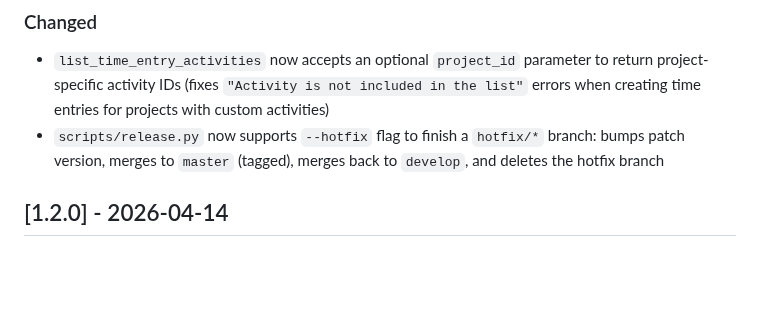
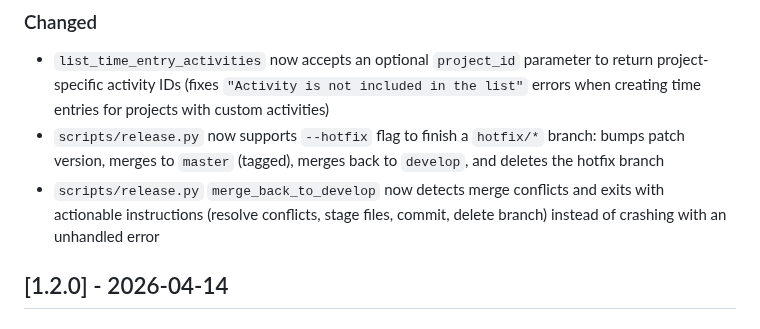
Before and after one commit to jztan/redmine-mcp-server, a Markdown page: CHANGELOG.md, the part around the change. Rendered like a GitHub page; blank space fills up the shorter version.

Commit message:
docs: add changelog entry for merge conflict handling in release script

```diff
--- a/CHANGELOG.md
+++ b/CHANGELOG.md
@@ -11,6 +11,7 @@ and this project adheres to [Semantic Versioning](https://semver.org/spec/v2.0.0
 ### Changed
 - `list_time_entry_activities` now accepts an optional `project_id` parameter to return project-specific activity IDs (fixes `"Activity is not included in the list"` errors when creating time entries for projects with custom activities)
 - `scripts/release.py` now supports `--hotfix` flag to finish a `hotfix/*` branch: bumps patch version, merges to `master` (tagged), merges back to `develop`, and deletes the hotfix branch
+- `scripts/release.py` `merge_back_to_develop` now detects merge conflicts and exits with actionable instructions (resolve conflicts, stage files, commit, delete branch) instead of crashing with an unhandled error
 
 ## [1.2.0] - 2026-04-14
 ### Added
```
